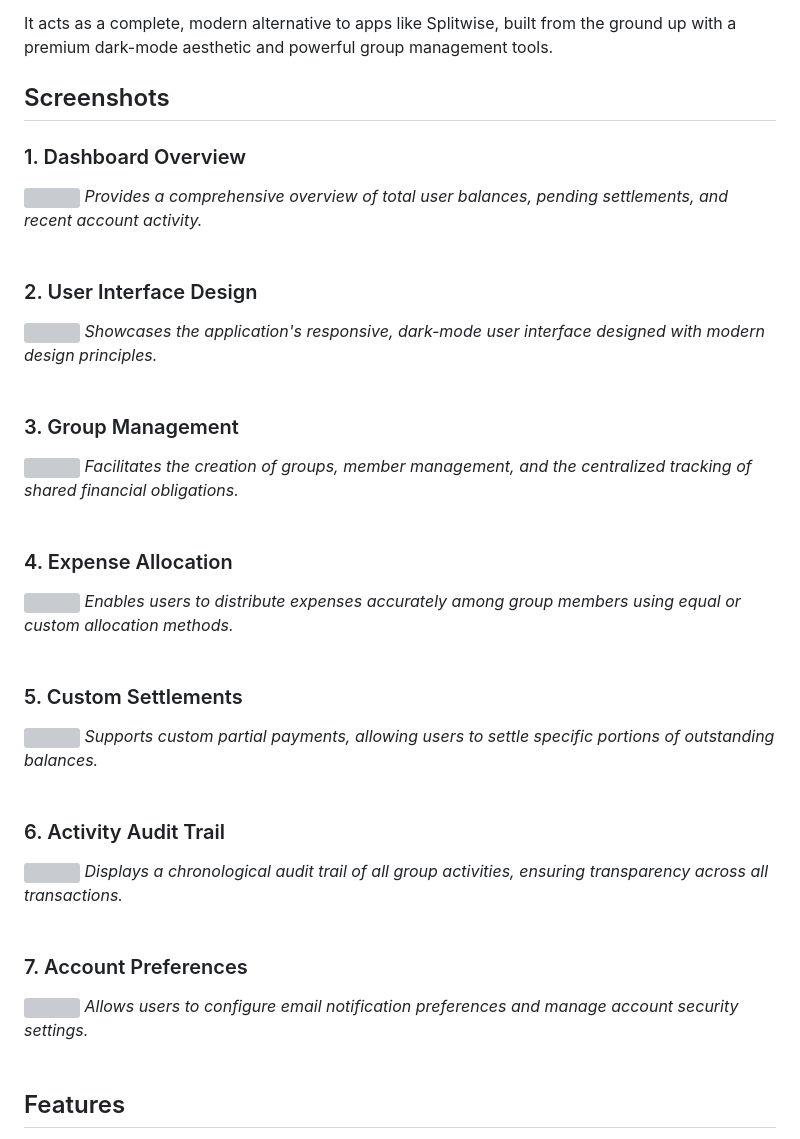
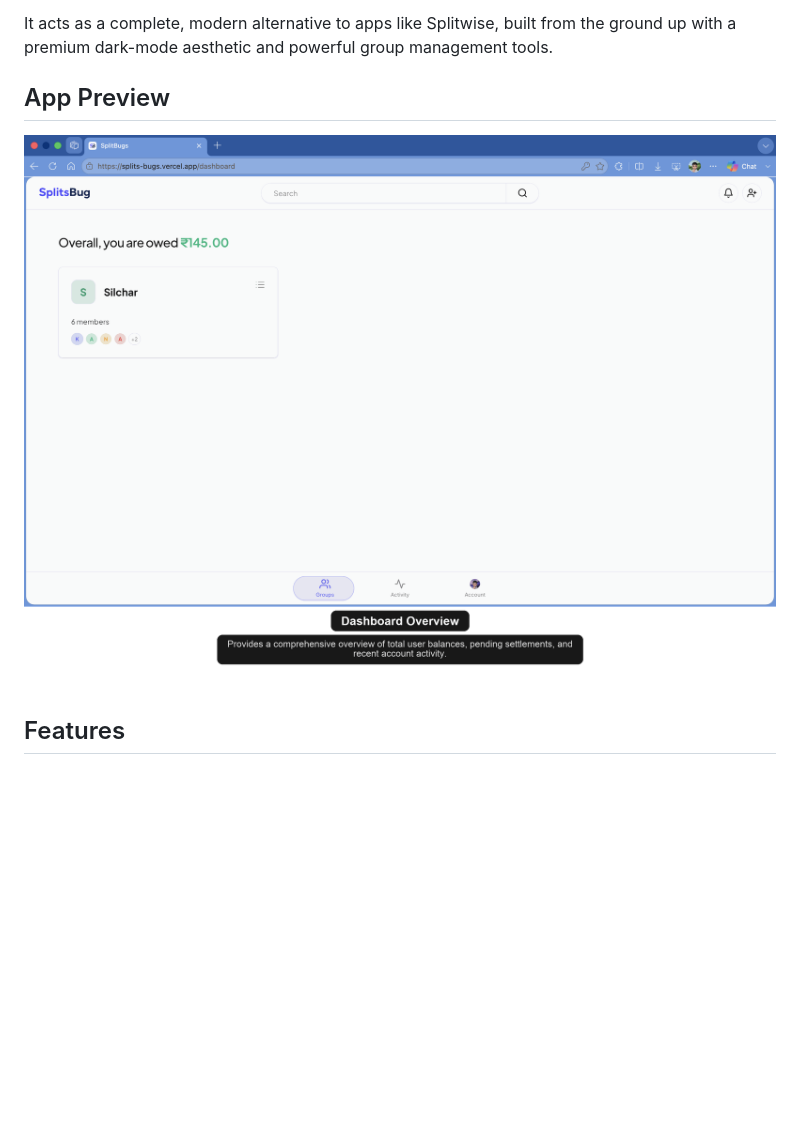
Before and after one commit to lotus-outlook-6/SplitsBugs, a Markdown page: README.md, the part around the change. GitHub-like rendering; pictures changed too: public/app-demo.gif (added); blank space fills up the shorter version; grey boxes are pictures that could not be loaded.

```diff
--- a/README.md
+++ b/README.md
@@ -19,42 +19,12 @@ SplitsBug is a fully-featured, full-stack expense tracker and bill-splitting app
 
 It acts as a complete, modern alternative to apps like Splitwise, built from the ground up with a premium dark-mode aesthetic and powerful group management tools.
 
-## Screenshots
+## App Preview
+<div align="center">
+  <img src="public/app-demo.gif" width="100%" />
+</div>
 
-### 1. Dashboard Overview
-<img src=".init/files/screenshot-1.png" width="100%" />
-<em>Provides a comprehensive overview of total user balances, pending settlements, and recent account activity.</em>
-<br><br>
-
-### 2. User Interface Design
-<img src=".init/files/screenshot-7.png" width="100%" />
-<em>Showcases the application's responsive, dark-mode user interface designed with modern design principles.</em>
-<br><br>
-
-### 3. Group Management
-<img src=".init/files/screenshot-2.png" width="100%" />
-<em>Facilitates the creation of groups, member management, and the centralized tracking of shared financial obligations.</em>
-<br><br>
-
-### 4. Expense Allocation
-<img src=".init/files/screenshot-3.png" width="100%" />
-<em>Enables users to distribute expenses accurately among group members using equal or custom allocation methods.</em>
-<br><br>
-
-### 5. Custom Settlements
-<img src=".init/files/screenshot-4.png" width="100%" />
-<em>Supports custom partial payments, allowing users to settle specific portions of outstanding balances.</em>
-<br><br>
-
-### 6. Activity Audit Trail
-<img src=".init/files/screenshot-5.png" width="100%" />
-<em>Displays a chronological audit trail of all group activities, ensuring transparency across all transactions.</em>
-<br><br>
-
-### 7. Account Preferences
-<img src=".init/files/screenshot-6.png" width="100%" />
-<em>Allows users to configure email notification preferences and manage account security settings.</em>
-<br><br>
+<br>
 
 ## Features
 - **Real-Time Balances:** Add expenses and watch balances automatically recalculate instantly across all group members.
```
Also changed, not shown: 2 other files.
